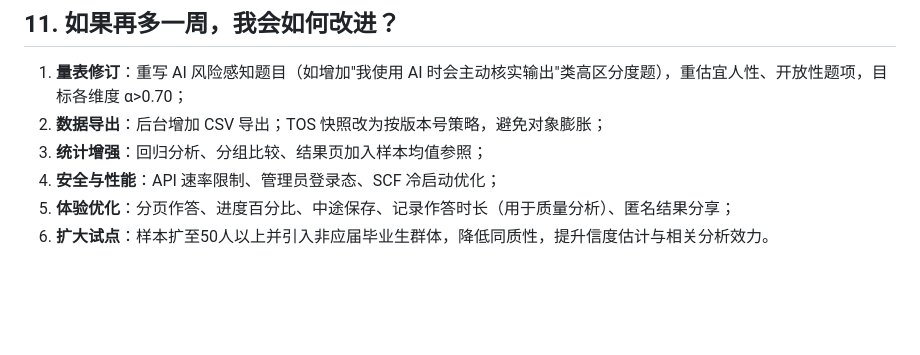
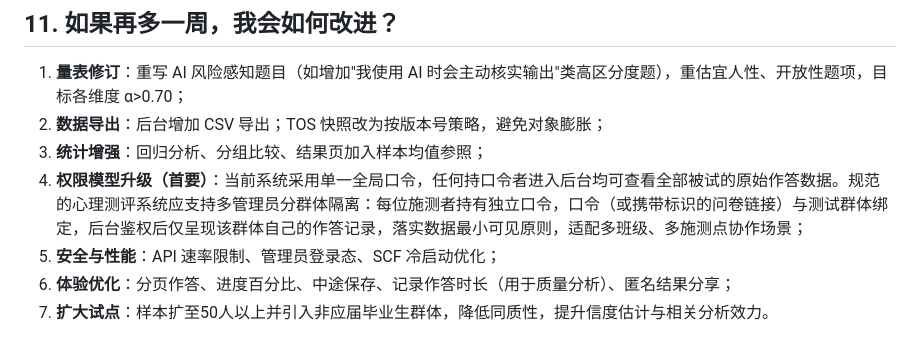
Before and after one commit to liuze744-Frogtiano/psycho-assessment, a Markdown page: docs/TECHNICAL_REPORT.md, the part around the change. GitHub-like rendering; blank space fills up the shorter version.

```diff
--- a/docs/TECHNICAL_REPORT.md
+++ b/docs/TECHNICAL_REPORT.md
@@ -139,6 +139,7 @@
 1. **量表修订**：重写 AI 风险感知题目（如增加"我使用 AI 时会主动核实输出"类高区分度题），重估宜人性、开放性题项，目标各维度 α>0.70；
 2. **数据导出**：后台增加 CSV 导出；TOS 快照改为按版本号策略，避免对象膨胀；
 3. **统计增强**：回归分析、分组比较、结果页加入样本均值参照；
-4. **安全与性能**：API 速率限制、管理员登录态、SCF 冷启动优化；
-5. **体验优化**：分页作答、进度百分比、中途保存、记录作答时长（用于质量分析）、匿名结果分享；
-6. **扩大试点**：样本扩至50人以上并引入非应届毕业生群体，降低同质性，提升信度估计与相关分析效力。
+4. **权限模型升级（首要）**：当前系统采用单一全局口令，任何持口令者进入后台均可查看全部被试的原始作答数据。规范的心理测评系统应支持多管理员分群体隔离：每位施测者持有独立口令，口令（或携带标识的问卷链接）与测试群体绑定，后台鉴权后仅呈现该群体自己的作答记录，落实数据最小可见原则，适配多班级、多施测点协作场景；
+5. **安全与性能**：API 速率限制、管理员登录态、SCF 冷启动优化；
+6. **体验优化**：分页作答、进度百分比、中途保存、记录作答时长（用于质量分析）、匿名结果分享；
+7. **扩大试点**：样本扩至50人以上并引入非应届毕业生群体，降低同质性，提升信度估计与相关分析效力。
```
Also changed, not shown: docs/AI_DEVELOPMENT_RECORD.md (+3 -2 lines), docs/PILOT_EVALUATION.md (+3 -1 lines).
